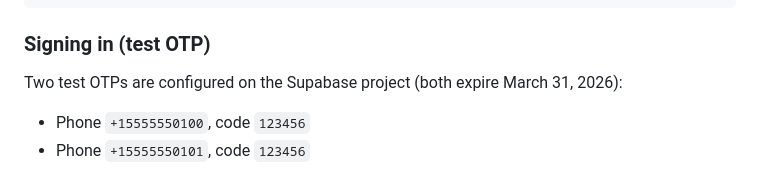
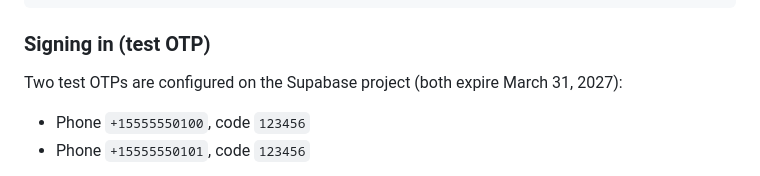
Before and after one commit to ramseykilani/events-app, a Markdown page: AGENTS.md, the part around the change. Rendered like a GitHub page.

Commit message:
Update expiration date for test OTPs in AGENTS.md from March 31, 2026 to March 31, 2027.

```diff
--- a/AGENTS.md
+++ b/AGENTS.md
@@ -31,7 +31,7 @@ printf 'EXPO_PUBLIC_SUPABASE_URL=%s\nEXPO_PUBLIC_SUPABASE_ANON_KEY=%s\n' "$EXPO_
 
 ### Signing in (test OTP)
 
-Two test OTPs are configured on the Supabase project (both expire March 31, 2026):
+Two test OTPs are configured on the Supabase project (both expire March 31, 2027):
 
 - Phone `+15555550100`, code `123456`
 - Phone `+15555550101`, code `123456`
```
